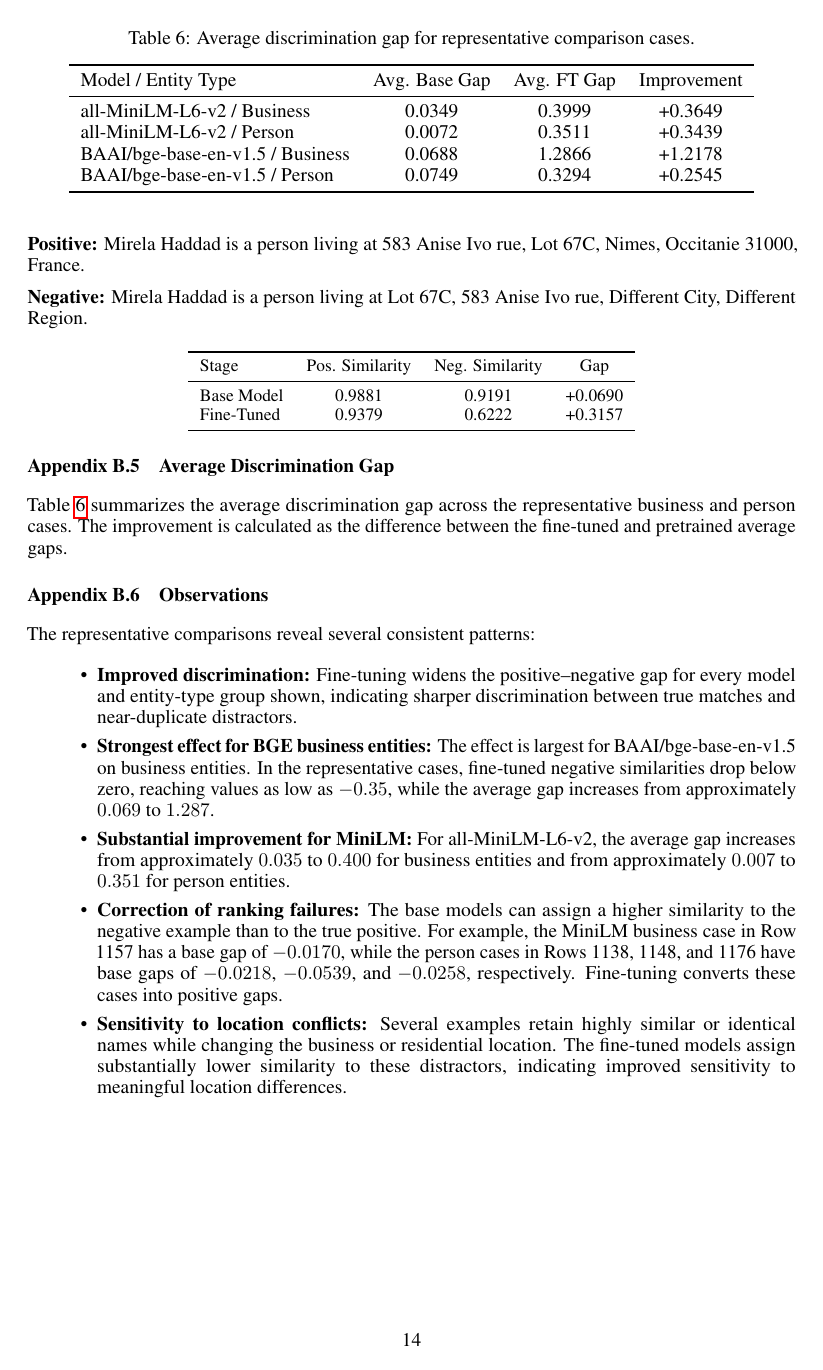
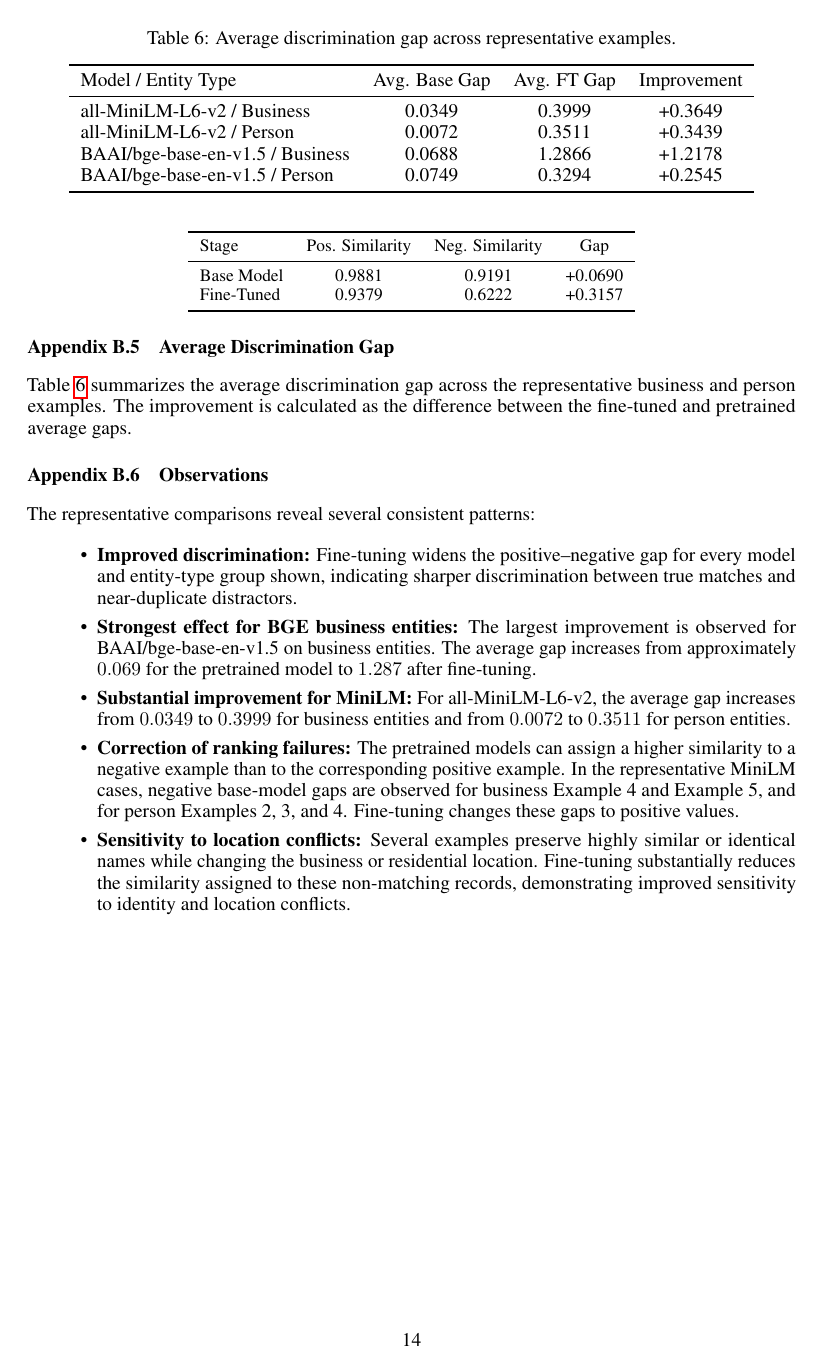
Before and after one commit to khajeshnarayana/Domain-Specific-Text-Embedding-Models-for-Information-Retrieval, a LaTeX paper (PAPER/main.tex): page 14 of 14. Compiled offline with pdfLaTeX.

Commit message:
Update main.tex

```diff
--- a/PAPER/main.tex
+++ b/PAPER/main.tex
@@ -858,18 +857,18 @@ Fine-Tuned & 0.9379 & 0.6222 & +0.3157 \\
 \end{tabular}
 \end{center}
 
-% ------------------------------------------------------------
-% Summary and observations remain inside Appendix B
-% ------------------------------------------------------------
+% ============================================================
+% SUMMARY WITHIN APPENDIX B
+% ============================================================
 
 \subsection{Average Discrimination Gap}
 
 Table~\ref{tab:gap-summary} summarizes the average discrimination gap across
-the representative business and person cases. The improvement is calculated
+the representative business and person examples. The improvement is calculated
 as the difference between the fine-tuned and pretrained average gaps.
 
 \begin{table}[t]
-  \caption{Average discrimination gap for representative comparison cases.}
+  \caption{Average discrimination gap across representative examples.}
   \label{tab:gap-summary}
   \centering
   \begin{tabular}{lccc}
@@ -899,29 +898,27 @@ The representative comparisons reveal several consistent patterns:
     true matches and near-duplicate distractors.
 
     \item \textbf{Strongest effect for BGE business entities:}
-    The effect is largest for BAAI/bge-base-en-v1.5 on business entities.
-    In the representative cases, fine-tuned negative similarities drop
-    below zero, reaching values as low as $-0.35$, while the average gap
-    increases from approximately $0.069$ to $1.287$.
+    The largest improvement is observed for BAAI/bge-base-en-v1.5 on
+    business entities. The average gap increases from approximately
+    $0.069$ for the pretrained model to $1.287$ after fine-tuning.
 
     \item \textbf{Substantial improvement for MiniLM:}
-    For all-MiniLM-L6-v2, the average gap increases from approximately
-    $0.035$ to $0.400$ for business entities and from approximately
-    $0.007$ to $0.351$ for person entities.
+    For all-MiniLM-L6-v2, the average gap increases from $0.0349$ to
+    $0.3999$ for business entities and from $0.0072$ to $0.3511$
+    for person entities.
 
     \item \textbf{Correction of ranking failures:}
-    The base models can assign a higher similarity to the negative example
-    than to the true positive. For example, the MiniLM business case in
-    Row 1157 has a base gap of $-0.0170$, while the person cases in
-    Rows 1138, 1148, and 1176 have base gaps of $-0.0218$, $-0.0539$,
-    and $-0.0258$, respectively. Fine-tuning converts these cases into
-    positive gaps.
+    The pretrained models can assign a higher similarity to a negative
+    example than to the corresponding positive example. In the representative
+    MiniLM cases, negative base-model gaps are observed for business
+    Example 4 and Example 5, and for person Examples 2, 3, and 4.
+    Fine-tuning changes these gaps to positive values.
 
     \item \textbf{Sensitivity to location conflicts:}
-    Several examples retain highly similar or identical names while
-    changing the business or residential location. The fine-tuned models
-    assign substantially lower similarity to these distractors, indicating
-    improved sensitivity to meaningful location differences.
+    Several examples preserve highly similar or identical names while
+    changing the business or residential location. Fine-tuning substantially
+    reduces the similarity assigned to these non-matching records,
+    demonstrating improved sensitivity to identity and location conflicts.
 \end{itemize}
 
 \end{document}
```
Also changed, not shown: PAPER/main.tex (111 more changed lines).
